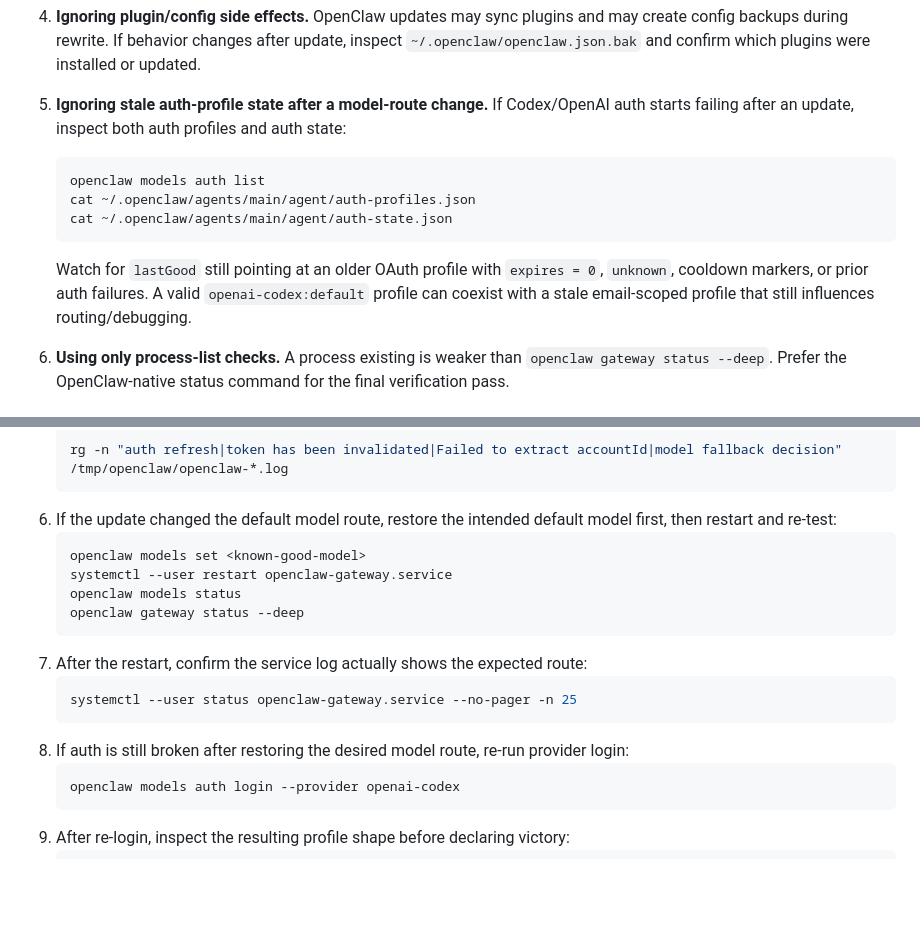
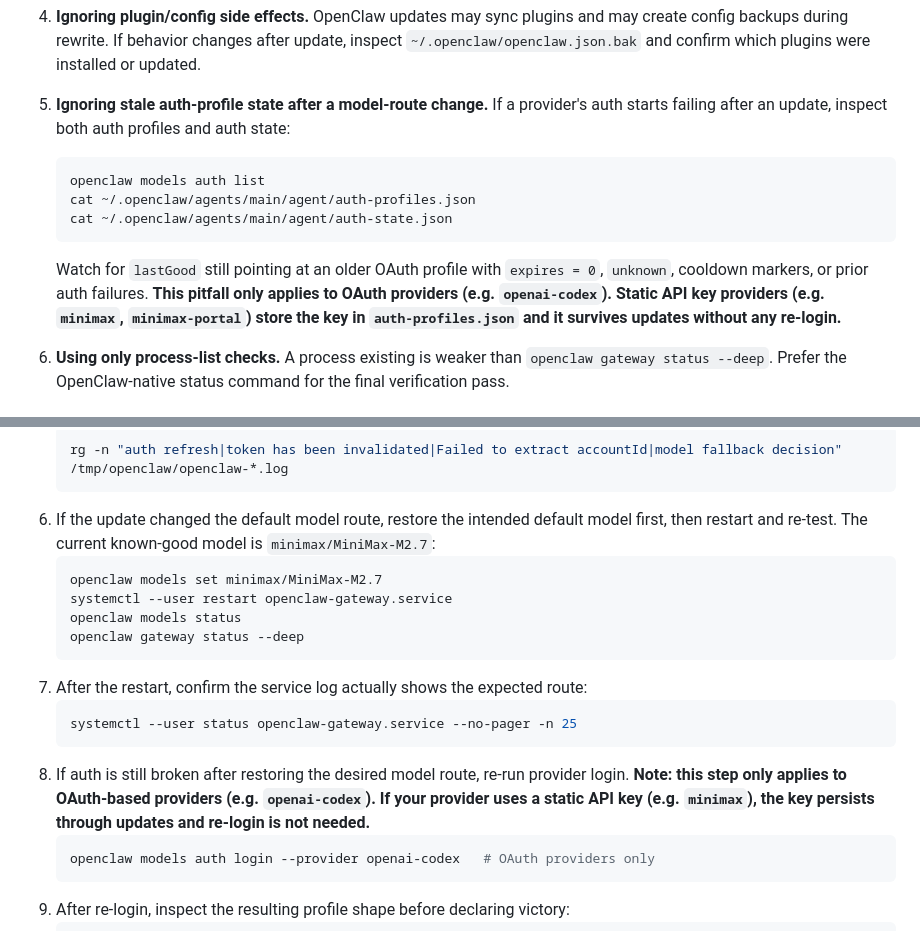
Before and after one commit to bennytsai1234/skills, a Markdown page: openclaw/SKILL.md, 2 parts joined by grey strips. GitHub-like rendering; blank space fills up the shorter version.

````diff
--- a/openclaw/SKILL.md
+++ b/openclaw/SKILL.md
@@ -157,13 +157,13 @@ This is the fastest ground-truth command because it checks both runtime state an
    OpenClaw updates may sync plugins and may create config backups during rewrite. If behavior changes after update, inspect `~/.openclaw/openclaw.json.bak` and confirm which plugins were installed or updated.
 
 5. **Ignoring stale auth-profile state after a model-route change.**
-   If Codex/OpenAI auth starts failing after an update, inspect both auth profiles and auth state:
+   If a provider's auth starts failing after an update, inspect both auth profiles and auth state:
    ```bash
    openclaw models auth list
    cat ~/.openclaw/agents/main/agent/auth-profiles.json
    cat ~/.openclaw/agents/main/agent/auth-state.json
    ```
-   Watch for `lastGood` still pointing at an older OAuth profile with `expires = 0`, `unknown`, cooldown markers, or prior auth failures. A valid `openai-codex:default` profile can coexist with a stale email-scoped profile that still influences routing/debugging.
+   Watch for `lastGood` still pointing at an older OAuth profile with `expires = 0`, `unknown`, cooldown markers, or prior auth failures. **This pitfall only applies to OAuth providers (e.g. `openai-codex`). Static API key providers (e.g. `minimax`, `minimax-portal`) store the key in `auth-profiles.json` and it survives updates without any re-login.**
 
 6. **Using only process-list checks.**
    A process existing is weaker than `openclaw gateway status --deep`. Prefer the OpenClaw-native status command for the final verification pass.
@@ -191,9 +191,9 @@ If the gateway is up but model behavior changed after an update:
    ```bash
    rg -n "auth refresh|token has been invalidated|Failed to extract accountId|model fallback decision" /tmp/openclaw/openclaw-*.log
    ```
-6. If the update changed the default model route, restore the intended default model first, then restart and re-test:
+6. If the update changed the default model route, restore the intended default model first, then restart and re-test. The current known-good model is `minimax/MiniMax-M2.7`:
    ```bash
-   openclaw models set <known-good-model>
+   openclaw models set minimax/MiniMax-M2.7
    systemctl --user restart openclaw-gateway.service
    openclaw models status
    openclaw gateway status --deep
@@ -202,9 +202,9 @@ If the gateway is up but model behavior changed after an update:
    ```bash
    systemctl --user status openclaw-gateway.service --no-pager -n 25
    ```
-8. If auth is still broken after restoring the desired model route, re-run provider login:
+8. If auth is still broken after restoring the desired model route, re-run provider login. **Note: this step only applies to OAuth-based providers (e.g. `openai-codex`). If your provider uses a static API key (e.g. `minimax`), the key persists through updates and re-login is not needed.**
    ```bash
-   openclaw models auth login --provider openai-codex
+   openclaw models auth login --provider openai-codex   # OAuth providers only
    ```
 9. After re-login, inspect the resulting profile shape before declaring victory:
    ```bash
````
Also changed, not shown: openclaw/references/model-route-and-auth-triage.md (+28 -16 lines).
